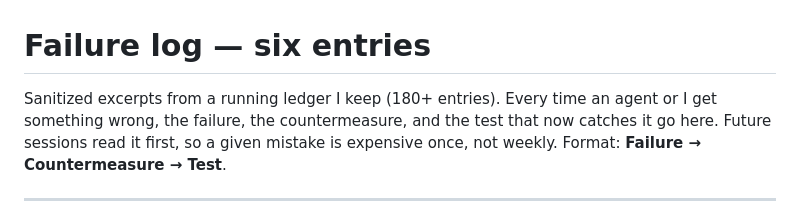
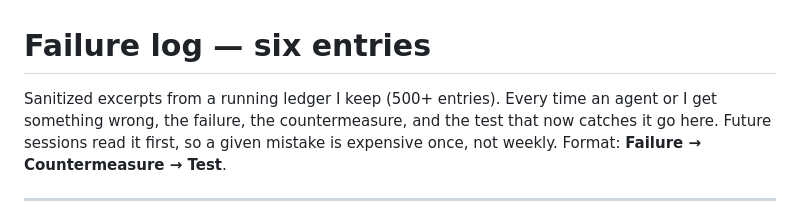
Before and after one commit to PrimeFoldTools/verification-discipline, a Markdown page: mistakes-log-excerpt.md, the part around the change. GitHub-like rendering.

```diff
--- a/mistakes-log-excerpt.md
+++ b/mistakes-log-excerpt.md
@@ -1,6 +1,6 @@
 # Failure log — six entries
 
-Sanitized excerpts from a running ledger I keep (180+ entries). Every time an
+Sanitized excerpts from a running ledger I keep (500+ entries). Every time an
 agent or I get something wrong, the failure, the countermeasure, and the test that
 now catches it go here. Future sessions read it first, so a given mistake is expensive
 once, not weekly. Format: **Failure → Countermeasure → Test**.
```
Also changed, not shown: README.md (+25 -1 lines), gate-mutation-example/TRIALS.md (added, +9 -0 lines), assets/try-on-your-repo-run.png (added), 3 other files.
